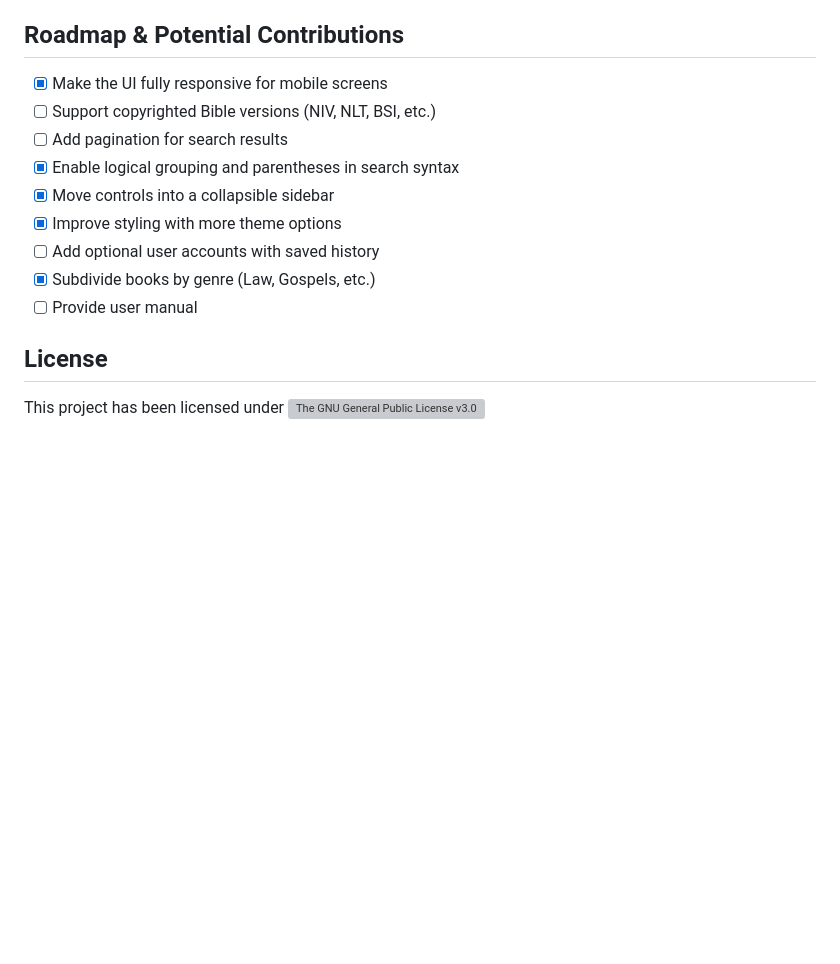
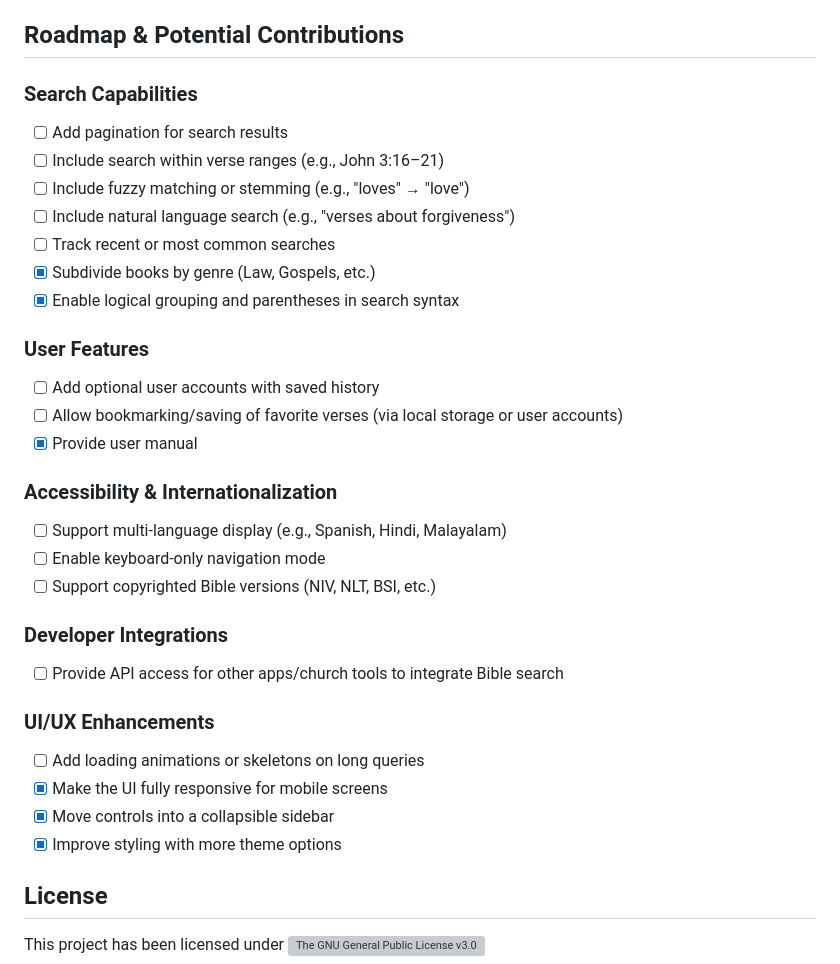
Before and after one commit to aaronjohnsabu1999/mBAB, a Markdown page: README.md, the part around the change. Drawn GitHub-style; blank space fills up the shorter version; grey boxes are pictures that could not be loaded.

```diff
--- a/README.md
+++ b/README.md
@@ -119,15 +119,33 @@ The searchable Bible content is based on SQL databases originally published by [
 
 ## Roadmap & Potential Contributions
 
+### Search Capabilities
+- [ ] Add pagination for search results
+- [ ] Include search within verse ranges (e.g., John 3:16–21)
+- [ ] Include fuzzy matching or stemming (e.g., "loves" → "love")
+- [ ] Include natural language search (e.g., "verses about forgiveness")
+- [ ] Track recent or most common searches
+- [x] Subdivide books by genre (Law, Gospels, etc.)
+- [x] Enable logical grouping and parentheses in search syntax
+
+### User Features
+- [ ] Add optional user accounts with saved history
+- [ ] Allow bookmarking/saving of favorite verses (via local storage or user accounts)
+- [x] Provide user manual
+
+### Accessibility & Internationalization
+- [ ] Support multi-language display (e.g., Spanish, Hindi, Malayalam)
+- [ ] Enable keyboard-only navigation mode
+- [ ] Support copyrighted Bible versions (NIV, NLT, BSI, etc.)
+
+### Developer Integrations
+- [ ] Provide API access for other apps/church tools to integrate Bible search
+
+### UI/UX Enhancements
+- [ ] Add loading animations or skeletons on long queries
 - [x] Make the UI fully responsive for mobile screens
-- [ ] Support copyrighted Bible versions (NIV, NLT, BSI, etc.)
-- [ ] Add pagination for search results
-- [x] Enable logical grouping and parentheses in search syntax
 - [x] Move controls into a collapsible sidebar
 - [x] Improve styling with more theme options
-- [ ] Add optional user accounts with saved history
-- [x] Subdivide books by genre (Law, Gospels, etc.)
-- [ ] Provide user manual
 
 ## License
 
```
